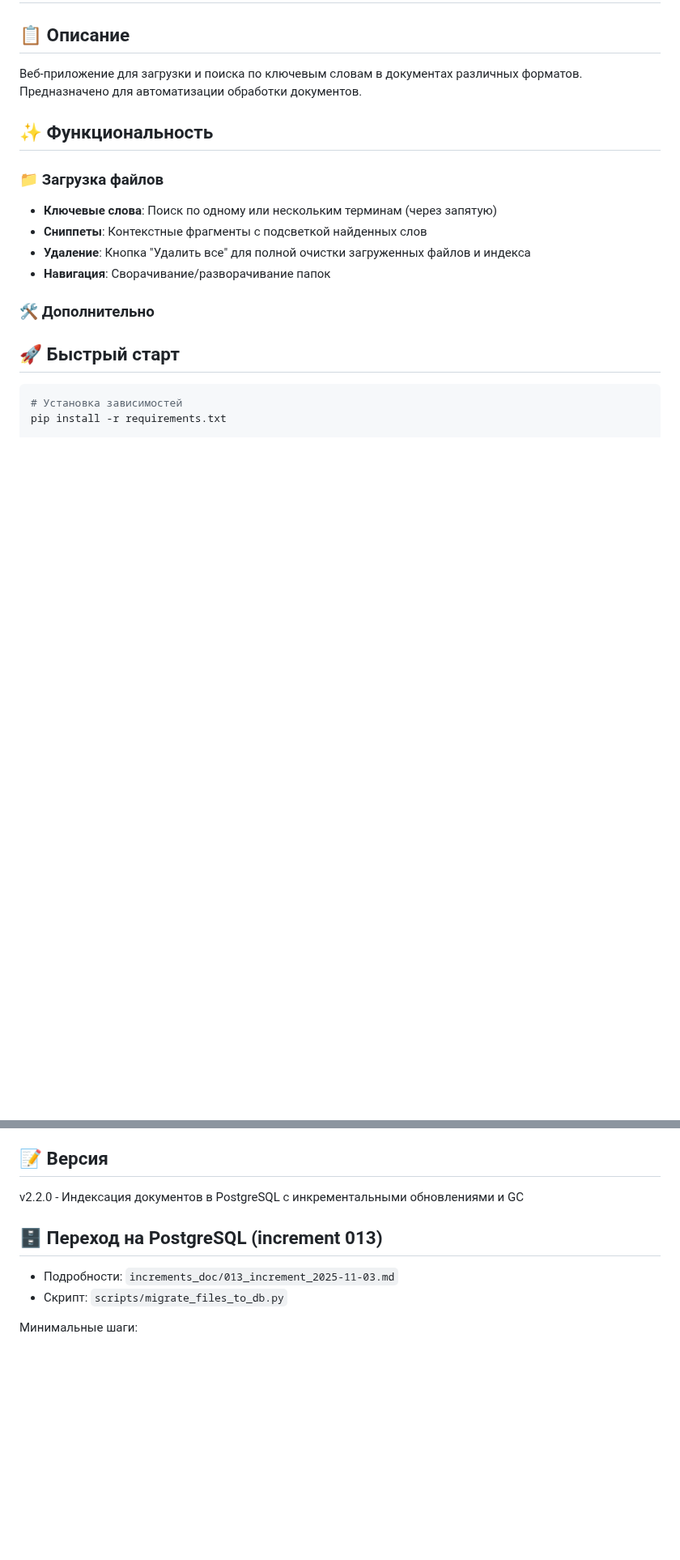
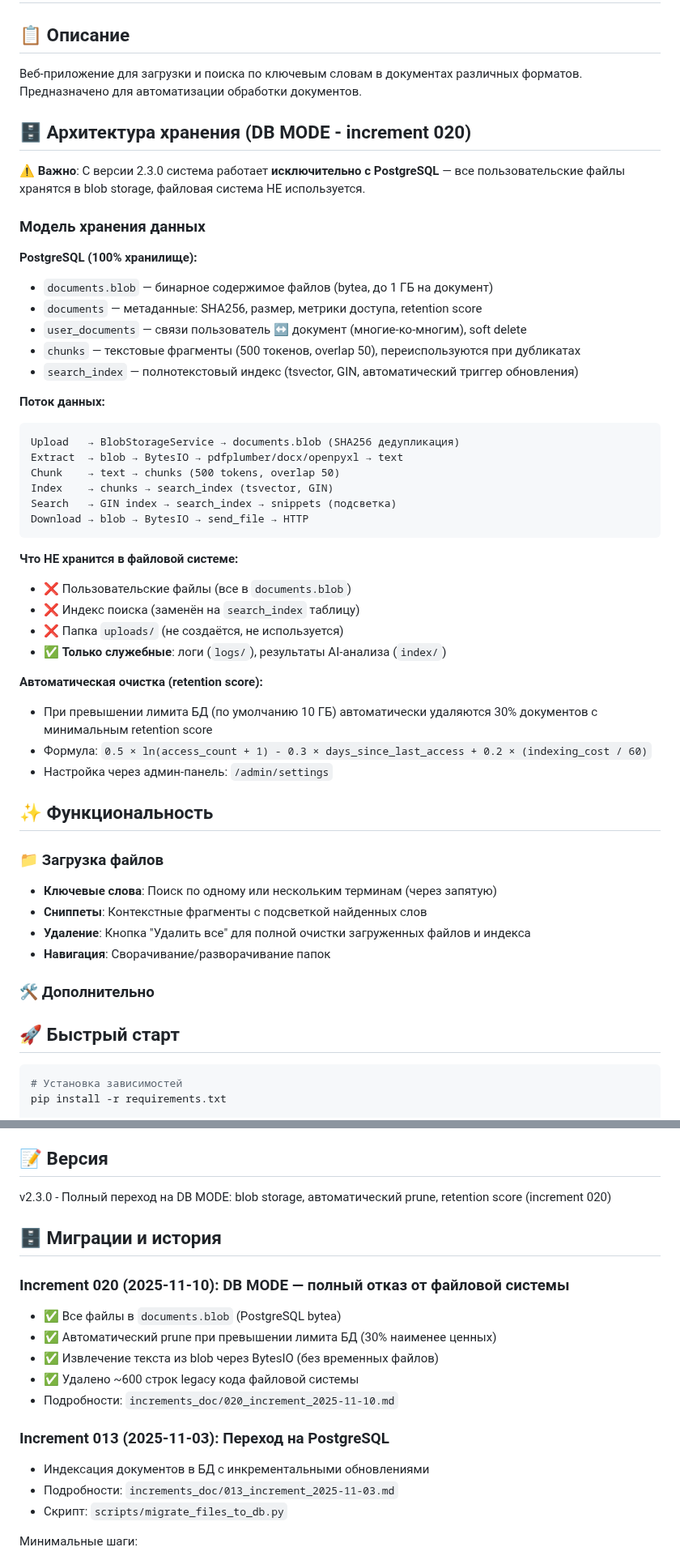
Before and after one commit to mvyarikov-web/ZAKUPKI_WEB, a Markdown page: README.md, 2 parts joined by grey strips. Shown at 81% size. Drawn GitHub-style; blank space fills up the shorter version.

````diff
--- a/README.md
+++ b/README.md
@@ -2,6 +2,40 @@
 
 ## 📋 Описание
 Веб-приложение для загрузки и поиска по ключевым словам в документах различных форматов. Предназначено для автоматизации обработки документов.
+
+## 🗄️ Архитектура хранения (DB MODE - increment 020)
+
+⚠️ **Важно**: С версии 2.3.0 система работает **исключительно с PostgreSQL** — все пользовательские файлы хранятся в blob storage, файловая система НЕ используется.
+
+### Модель хранения данных
+
+**PostgreSQL (100% хранилище):**
+- `documents.blob` — бинарное содержимое файлов (bytea, до 1 ГБ на документ)
+- `documents` — метаданные: SHA256, размер, метрики доступа, retention score
+- `user_documents` — связи пользователь ↔ документ (многие-ко-многим), soft delete
+- `chunks` — текстовые фрагменты (500 токенов, overlap 50), переиспользуются при дубликатах
+- `search_index` — полнотекстовый индекс (tsvector, GIN, автоматический триггер обновления)
+
+**Поток данных:**
+```
+Upload   → BlobStorageService → documents.blob (SHA256 дедупликация)
+Extract  → blob → BytesIO → pdfplumber/docx/openpyxl → text
+Chunk    → text → chunks (500 tokens, overlap 50)
+Index    → chunks → search_index (tsvector, GIN)
+Search   → GIN index → search_index → snippets (подсветка)
+Download → blob → BytesIO → send_file → HTTP
+```
+
+**Что НЕ хранится в файловой системе:**
+- ❌ Пользовательские файлы (все в `documents.blob`)
+- ❌ Индекс поиска (заменён на `search_index` таблицу)
+- ❌ Папка `uploads/` (не создаётся, не используется)
+- ✅ **Только служебные**: логи (`logs/`), результаты AI-анализа (`index/`)
+
+**Автоматическая очистка (retention score):**
+- При превышении лимита БД (по умолчанию 10 ГБ) автоматически удаляются 30% документов с минимальным retention score
+- Формула: `0.5 × ln(access_count + 1) - 0.3 × days_since_last_access + 0.2 × (indexing_cost / 60)`
+- Настройка через админ-панель: `/admin/settings`
 
 ## ✨ Функциональность
 
@@ -95,9 +131,19 @@ ZAKUPKI_WEB/
 - HTTP-запросы с временем выполнения
 
 ## 📝 Версия
-v2.2.0 - Индексация документов в PostgreSQL с инкрементальными обновлениями и GC
+v2.3.0 - Полный переход на DB MODE: blob storage, автоматический prune, retention score (increment 020)
 
-## 🗄️ Переход на PostgreSQL (increment 013)
+## 🗄️ Миграции и история
+
+### Increment 020 (2025-11-10): DB MODE — полный отказ от файловой системы
+- ✅ Все файлы в `documents.blob` (PostgreSQL bytea)
+- ✅ Автоматический prune при превышении лимита БД (30% наименее ценных)
+- ✅ Извлечение текста из blob через BytesIO (без временных файлов)
+- ✅ Удалено ~600 строк legacy кода файловой системы
+- Подробности: `increments_doc/020_increment_2025-11-10.md`
+
+### Increment 013 (2025-11-03): Переход на PostgreSQL
+- Индексация документов в БД с инкрементальными обновлениями
 - Подробности: `increments_doc/013_increment_2025-11-03.md`
 - Скрипт: `scripts/migrate_files_to_db.py`
 
````
Also changed, not shown: other parts of README.md (+15 -11 lines).
